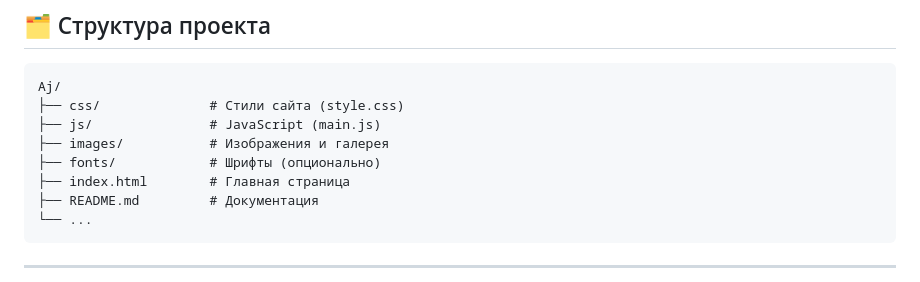
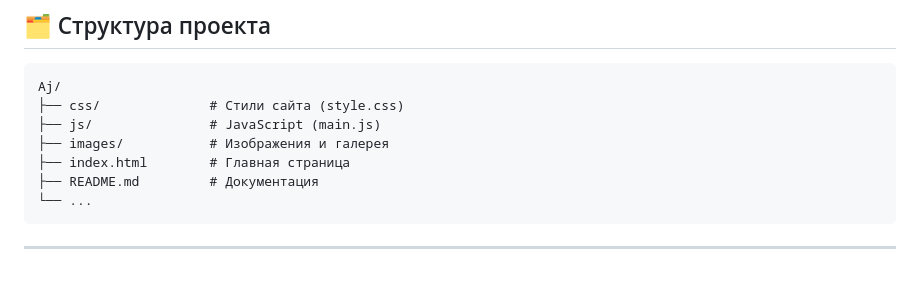
Before and after one commit to Annjtt/asteria, a Markdown page: README.md, the part around the change printed below. Rendered like a GitHub page.

Commit message:
Обновлено описание в README.md: удалён раздел о шрифтах и изменена ссылка на студию разработки.

```diff
--- a/README.md
+++ b/README.md
@@ -25,7 +25,6 @@ Aj/
 ├── css/              # Стили сайта (style.css)
 ├── js/               # JavaScript (main.js)
 ├── images/           # Изображения и галерея
-├── fonts/            # Шрифты (опционально)
 ├── index.html        # Главная страница
 ├── README.md         # Документация
 └── ...
```
Also changed, not shown: other parts of README.md (+1 -1 lines).
